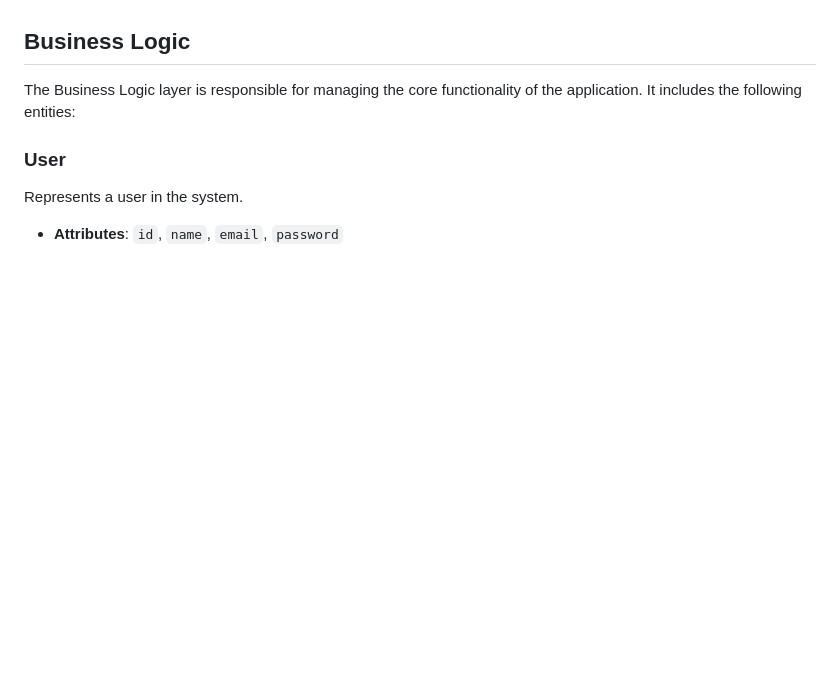
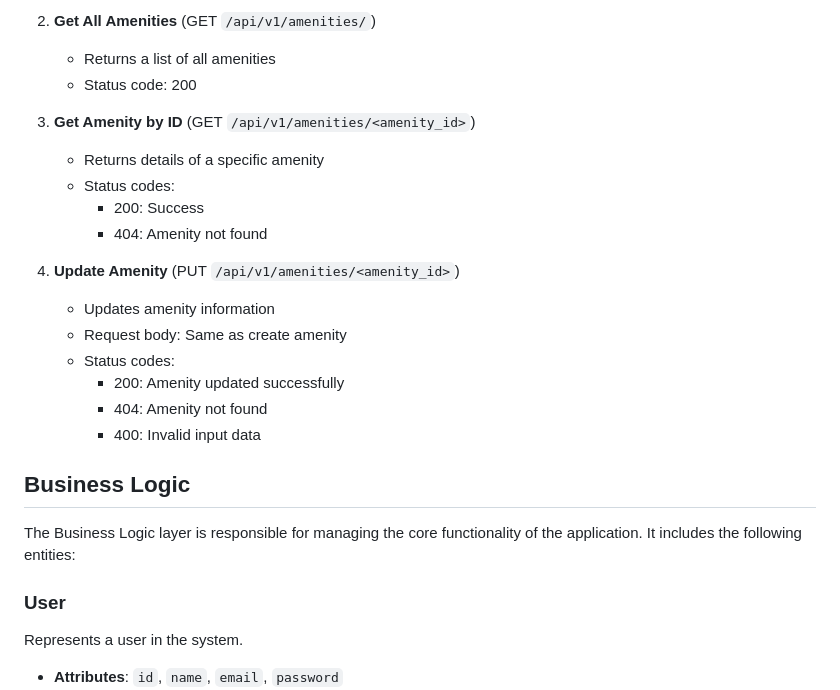
Before and after one commit to meurtphy/holbertonschool-hbnb, a Markdown page: part2/README.md, the part around the change printed below. GitHub-like rendering; blank space fills up the shorter version.

```diff
--- a/part2/README.md
+++ b/part2/README.md
@@ -69,3 +123,21 @@ The server will start, and you can access the API at `http://localhost:5000/api/
+2. **Get All Amenities** (GET `/api/v1/amenities/`)
+   - Returns a list of all amenities
+   - Status code: 200
+
+3. **Get Amenity by ID** (GET `/api/v1/amenities/<amenity_id>`)
+   - Returns details of a specific amenity
+   - Status codes:
+     - 200: Success
+     - 404: Amenity not found
+
+4. **Update Amenity** (PUT `/api/v1/amenities/<amenity_id>`)
+   - Updates amenity information
+   - Request body: Same as create amenity
+   - Status codes:
+     - 200: Amenity updated successfully
+     - 404: Amenity not found
+     - 400: Invalid input data
+
 ## Business Logic
 The Business Logic layer is responsible for managing the core functionality of the application. It includes the following entities:
 
```
Also changed, not shown: other parts of part2/README.md (+54 -0 lines).
